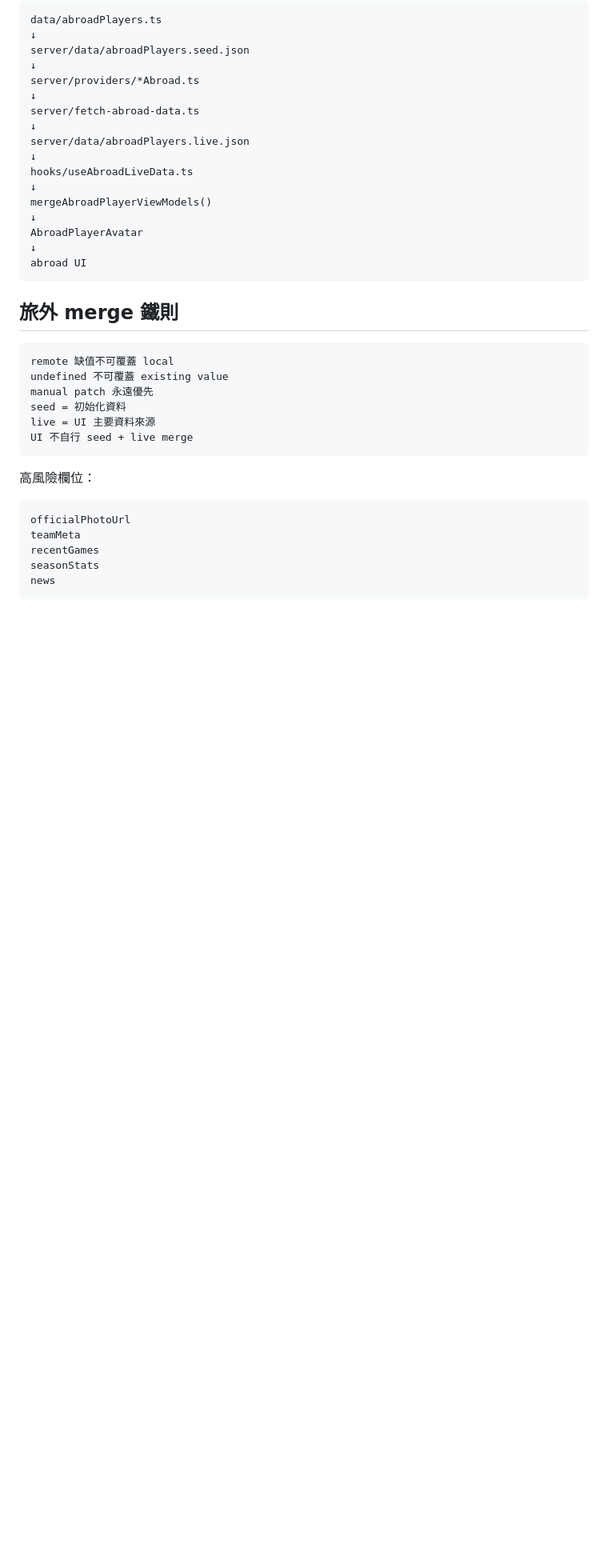
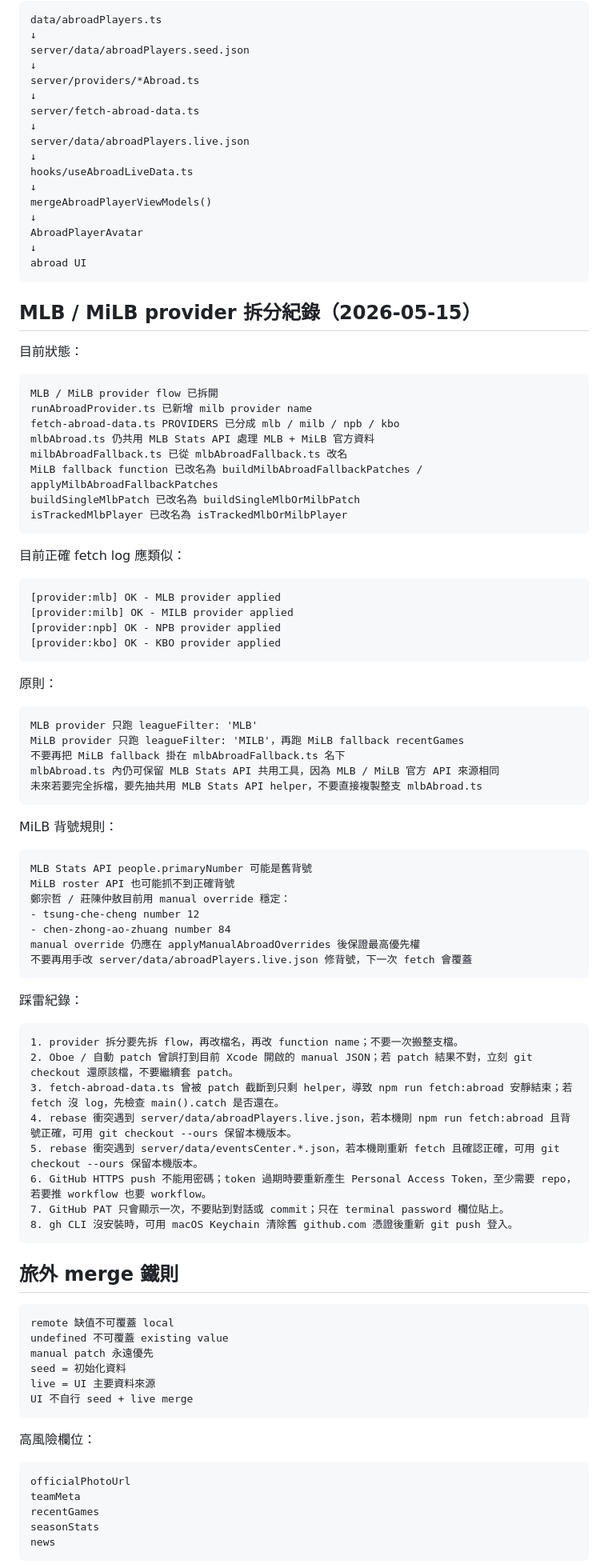
Before and after one commit to LeChienDesign/taiwan-baseball-app, a Markdown page: NEW_APP_PLAN.md, the part around the change. Shown at 80% size. Drawn GitHub-style; blank space fills up the shorter version.

Commit message:
Document MLB and MiLB provider split

````diff
--- a/NEW_APP_PLAN.md
+++ b/NEW_APP_PLAN.md
@@ -250,6 +250,65 @@ mergeAbroadPlayerViewModels()
 AbroadPlayerAvatar
 ↓
 abroad UI
+```
+
+## MLB / MiLB provider 拆分紀錄（2026-05-15）
+
+目前狀態：
+
+```txt
+MLB / MiLB provider flow 已拆開
+runAbroadProvider.ts 已新增 milb provider name
+fetch-abroad-data.ts PROVIDERS 已分成 mlb / milb / npb / kbo
+mlbAbroad.ts 仍共用 MLB Stats API 處理 MLB + MiLB 官方資料
+milbAbroadFallback.ts 已從 mlbAbroadFallback.ts 改名
+MiLB fallback function 已改名為 buildMilbAbroadFallbackPatches / applyMilbAbroadFallbackPatches
+buildSingleMlbPatch 已改名為 buildSingleMlbOrMilbPatch
+isTrackedMlbPlayer 已改名為 isTrackedMlbOrMilbPlayer
+```
+
+目前正確 fetch log 應類似：
+
+```txt
+[provider:mlb] OK - MLB provider applied
+[provider:milb] OK - MILB provider applied
+[provider:npb] OK - NPB provider applied
+[provider:kbo] OK - KBO provider applied
+```
+
+原則：
+
+```txt
+MLB provider 只跑 leagueFilter: 'MLB'
+MiLB provider 只跑 leagueFilter: 'MILB'，再跑 MiLB fallback recentGames
+不要再把 MiLB fallback 掛在 mlbAbroadFallback.ts 名下
+mlbAbroad.ts 內仍可保留 MLB Stats API 共用工具，因為 MLB / MiLB 官方 API 來源相同
+未來若要完全拆檔，要先抽共用 MLB Stats API helper，不要直接複製整支 mlbAbroad.ts
+```
+
+MiLB 背號規則：
+
+```txt
+MLB Stats API people.primaryNumber 可能是舊背號
+MiLB roster API 也可能抓不到正確背號
+鄭宗哲 / 莊陳仲敖目前用 manual override 穩定：
+- tsung-che-cheng number 12
+- chen-zhong-ao-zhuang number 84
+manual override 仍應在 applyManualAbroadOverrides 後保證最高優先權
+不要再用手改 server/data/abroadPlayers.live.json 修背號，下一次 fetch 會覆蓋
+```
+
+踩雷紀錄：
+
+```txt
+1. provider 拆分要先拆 flow，再改檔名，再改 function name；不要一次搬整支檔。
+2. Oboe / 自動 patch 曾誤打到目前 Xcode 開啟的 manual JSON；若 patch 結果不對，立刻 git checkout 還原該檔，不要繼續套 patch。
+3. fetch-abroad-data.ts 曾被 patch 截斷到只剩 helper，導致 npm run fetch:abroad 安靜結束；若 fetch 沒 log，先檢查 main().catch 是否還在。
+4. rebase 衝突遇到 server/data/abroadPlayers.live.json，若本機剛 npm run fetch:abroad 且背號正確，可用 git checkout --ours 保留本機版本。
+5. rebase 衝突遇到 server/data/eventsCenter.*.json，若本機剛重新 fetch 且確認正確，可用 git checkout --ours 保留本機版本。
+6. GitHub HTTPS push 不能用密碼；token 過期時要重新產生 Personal Access Token，至少需要 repo，若要推 workflow 也要 workflow。
+7. GitHub PAT 只會顯示一次，不要貼到對話或 commit；只在 terminal password 欄位貼上。
+8. gh CLI 沒安裝時，可用 macOS Keychain 清除舊 github.com 憑證後重新 git push 登入。
 ```
 
 ## 旅外 merge 鐵則
````
